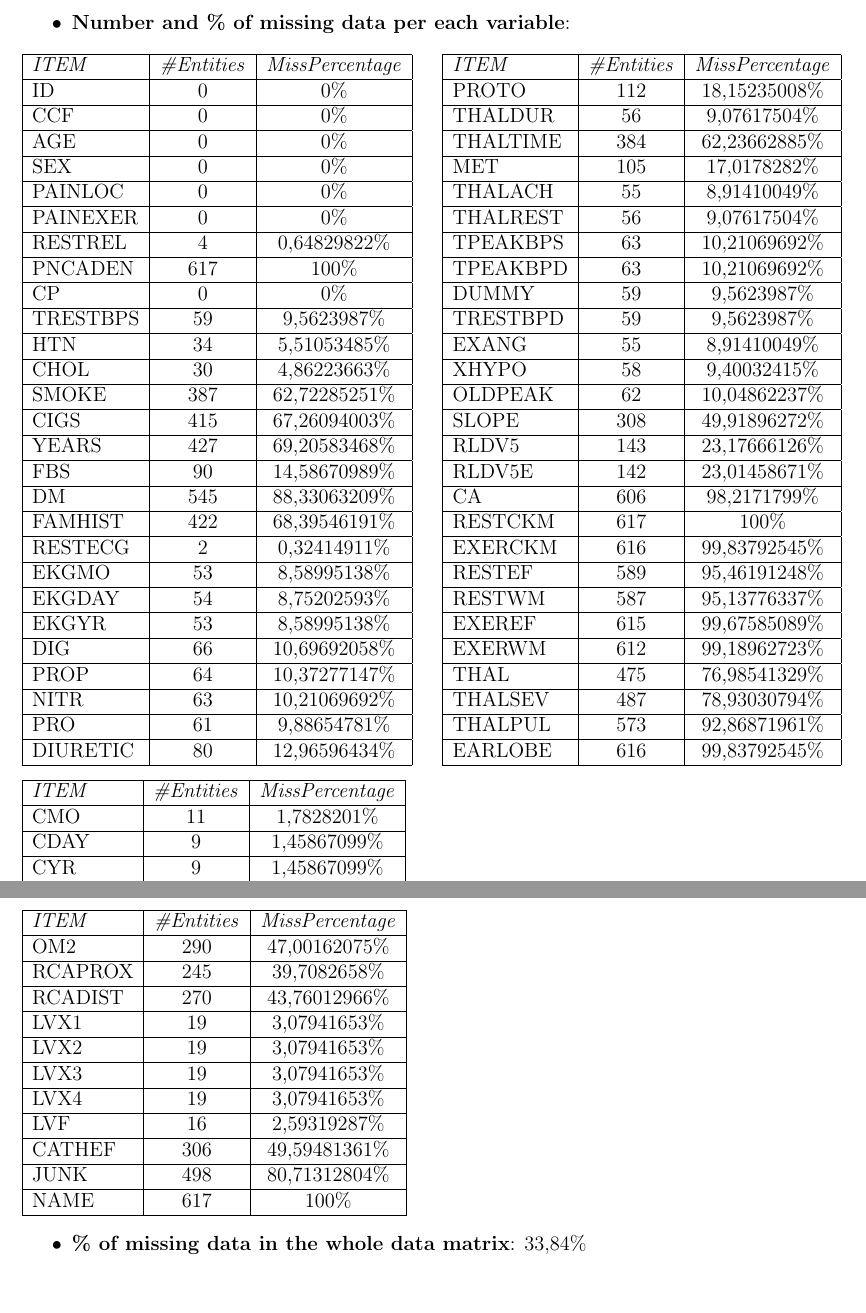
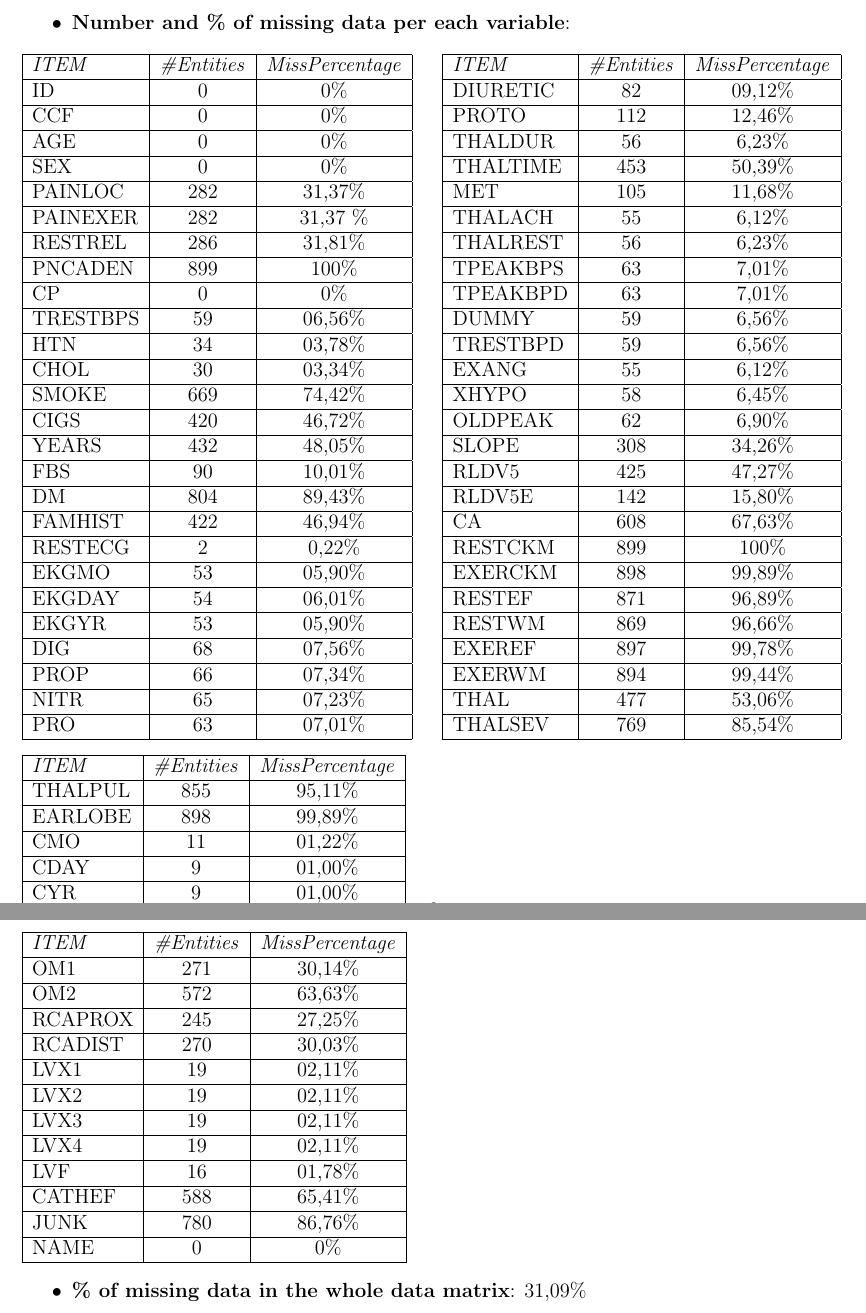
Before and after one commit to ribes96/Grau-MD, a LaTeX document (Informe/entrega.tex): two parts of pages 2 and 3 of 3, joined at a grey line, cut so that both start at the same text, the shorter picture padded with empty space. Compiled offline with pdfLaTeX.

Commit message:
afegit els percentatges

```diff
--- a/Informe/entrega.tex
+++ b/Informe/entrega.tex
@@ -98,66 +98,66 @@
     \begin{multicols}{2}
             \begin{tabular}{|l|c|c|} \hline
 
-                \textit{ITEM} & \textit{\#Entities}	& \textit{MissPercentage} \\
-                \hline ID&	0&	0\% \\
-                \hline CCF&	0&	0\% \\
-                \hline AGE&	0&	0\% \\
-                \hline SEX&	0&	0\% \\
-                \hline PAINLOC&	0&	0\% \\
-                \hline PAINEXER&	0&	0\% \\
-                \hline RESTREL&	4&	0,64829822\% \\
-                \hline PNCADEN&	617&	100\% \\
-                \hline CP	&0&	0\% \\
-                \hline TRESTBPS&	59&	9,5623987\% \\
-                \hline HTN	&34&	5,51053485\% \\
-                \hline CHOL	&30&	4,86223663\% \\
-                \hline SMOKE	&387&	62,72285251\% \\
-                \hline CIGS	&415&	67,26094003\% \\
-                \hline YEARS	&427&	69,20583468\% \\
-                \hline FBS	&90&	14,58670989\% \\
-                \hline DM	&545&	88,33063209\% \\
-                \hline FAMHIST&	422	&68,39546191\% \\
-                \hline RESTECG&	2&	0,32414911\% \\
-                \hline EKGMO	&53&	8,58995138\% \\
-                \hline EKGDAY&	54&	8,75202593\% \\
-                \hline EKGYR	&53&	8,58995138\% \\
-                \hline DIG	&66	&10,69692058\% \\
-                \hline PROP	&64	&10,37277147\% \\
-                \hline NITR	&63	&10,21069692\% \\
-                \hline PRO&	61	&9,88654781\% \\
-                \hline DIURETIC	&80&	12,96596434\% \\ \hline
+                \textit{ITEM}	& \textit{\#Entities}	& \textit{MissPercentage} \\
+                \hline ID		&   0	&	0\% \\
+                \hline CCF		&	0	&	0\% \\
+                \hline AGE		&	0	&	0\% \\
+                \hline SEX		&	0	&	0\% \\
+                \hline PAINLOC	&	282	&	31,37\% \\
+                \hline PAINEXER	&	282 & 	31,37 \% \\
+                \hline RESTREL	&	286 &	31,81\% \\
+                \hline PNCADEN	&	899 &	100\% \\
+                \hline CP		&   0	&	0\% \\
+                \hline TRESTBPS	&	59	&	06,56\% \\
+                \hline HTN		& 	34	&	03,78\% \\
+                \hline CHOL		& 	30	&	03,34\% \\
+                \hline SMOKE	& 	669	&	74,42\% \\
+                \hline CIGS		& 	420	&	46,72\% \\
+                \hline YEARS	& 	432	&	48,05\% \\
+                \hline FBS		& 	90	&	10,01\% \\
+                \hline DM		& 	804	&	89,43\% \\
+                \hline FAMHIST	&	422	& 	46,94\% \\
+                \hline RESTECG	&	2	&	0,22\% \\
+                \hline EKGMO	& 	53	&	05,90\% \\
+                \hline EKGDAY	&	54	&	06,01\% \\
+                \hline EKGYR	& 	53	&	05,90\% \\
+                \hline DIG		& 	68	& 	07,56\% \\
+                \hline PROP		& 	66	& 	07,34\% \\
+                \hline NITR		& 	65	& 	07,23\% \\
+                \hline PRO		&	63	& 	07,01\% \\ \hline
+
 
             \end{tabular}
             \begin{tabular}{|l|c|c|} \hline
 
-                \textit{ITEM} & \textit{\#Entities}	& \textit{MissPercentage} \\
-                \hline PROTO	&112&	18,15235008\% \\
-                \hline THALDUR&	56&	9,07617504\% \\
-                \hline THALTIME&	384&	62,23662885\% \\
-                \hline MET	&105	&17,0178282\% \\
-                \hline THALACH&	55	&8,91410049\% \\
-                \hline THALREST&	56	&9,07617504\% \\
-                \hline TPEAKBPS	&63&	10,21069692\% \\
-                \hline TPEAKBPD	&63&	10,21069692\% \\
-                \hline DUMMY	&59&	9,5623987\% \\
-                \hline TRESTBPD&	59&	9,5623987\% \\
-                \hline EXANG	&55&	8,91410049\% \\
-                \hline XHYPO	&58&	9,40032415\% \\
-                \hline OLDPEAK&	62&	10,04862237\% \\
-                \hline SLOPE	&308	&49,91896272\% \\
-                \hline RLDV5	&143	&23,17666126\% \\
-                \hline RLDV5E&	142	&23,01458671\% \\
-                \hline CA	&606&	98,2171799\% \\
-                \hline RESTCKM	&617&	100\% \\
-                \hline EXERCKM	&616&	99,83792545\% \\
-                \hline RESTEF	&589&	95,46191248\% \\
-                \hline RESTWM	&587&	95,13776337\% \\
-                \hline EXEREF	&615&	99,67585089\% \\
-                \hline EXERWM	&612&	99,18962723\% \\
-                \hline THAL&	475&	76,98541329\% \\
-                \hline THALSEV&	487	&78,93030794\% \\
-                \hline THALPUL&	573	&92,86871961\% \\
-                \hline EARLOBE&	616&	99,83792545\% \\ \hline
+                \textit{ITEM} 	& \textit{\#Entities}	& \textit{MissPercentage} \\
+                \hline DIURETIC	& 	82	&	09,12\% \\
+                \hline PROTO	&	112		&	12,46\% \\
+                \hline THALDUR	&	56		&	6,23\% \\
+                \hline THALTIME	&	453		&	50,39\% \\
+                \hline MET		& 	105		&	11,68\% \\
+                \hline THALACH	&	55		&	6,12\% \\
+                \hline THALREST	&	56		&	6,23\% \\
+                \hline TPEAKBPS	&	63		&	7,01\% \\
+                \hline TPEAKBPD	&	63		&	7,01\% \\
+                \hline DUMMY	&	59		&	6,56\% \\
+                \hline TRESTBPD	&	59		&	6,56\% \\
+                \hline EXANG	&	55		&	6,12\% \\
+                \hline XHYPO	&	58		&	6,45\% \\
+                \hline OLDPEAK	&	62		&	6,90\% \\
+                \hline SLOPE	&	308		&	34,26\% \\
+                \hline RLDV5	&	425		&	47,27\% \\
+                \hline RLDV5E	&	142		&	15,80\% \\
+                \hline CA		&	608		&	67,63\% \\
+                \hline RESTCKM	&	899		&	100\% \\
+                \hline EXERCKM	&	898		&	99,89\% \\
+                \hline RESTEF	&	871		&	96,89\% \\
+                \hline RESTWM	&	869		&	96,66\% \\
+                \hline EXEREF	&	897		&	99,78\% \\
+                \hline EXERWM	&	894		&	99,44\% \\
+                \hline THAL		&	477		&	53,06\% \\
+                \hline THALSEV	&	769		&	85,54\% \\ \hline
+
 
             \end{tabular}
 
@@ -166,40 +166,43 @@
 
             \begin{tabular}{|l|c|c|} \hline
 
-                \textit{ITEM} & \textit{\#Entities}	& \textit{MissPercentage} \\
-                \hline CMO	&11&	1,7828201\% \\
-                \hline CDAY	&9&	1,45867099\% \\
-                \hline CYR	&9&	1,45867099\% \\
-                \hline NUM	&0&	0\% \\
-                \hline LMT	&275&	44,57050243\% \\
-                \hline LADPROX&	236&	38,24959481\% \\
-                \hline LADDIST&	246&	39,87034036\% \\
-                \hline DIAG	&276	&44,73257699\% \\
-                \hline CXMAIN&	235	&38,08752026\% \\
-                \hline RAMUS	&285	&46,19124797\% \\
-                \hline OM1	&271	&43,92220421\% \\ \hline
+                \textit{ITEM} 	& \textit{\#Entities}	& \textit{MissPercentage} \\
+                \hline THALPUL	&	855		&	95,11\% \\
+                \hline EARLOBE	&	898		&	99,89\% \\
+                \hline CMO		&	11	&	01,22\% \\
+                \hline CDAY		&	9	&	01,00\% \\
+                \hline CYR		&	9	&	01,00\% \\
+                \hline NUM		&	0	&	0\% \\
+                \hline LMT		&	275	&	30,59\% \\
+                \hline LADPROX	&	236	&	26,25\% \\
+                \hline LADDIST	&	246	&	27,36\% \\
+                \hline DIAG		&	558	&	62,07\% \\
+                \hline CXMAIN	&	235	&	26,14\% \\
+                \hline RAMUS	&	567	&	63,07\% \\ \hline
+
             \end{tabular}
 
             \begin{tabular}{|l|c|c|} \hline
 
-                \textit{ITEM} & \textit{\#Entities}	& \textit{MissPercentage} \\
-                \hline OM2	&290	&47,00162075\% \\
-                \hline RCAPROX&	245&	39,7082658\% \\
-                \hline RCADIST&	270&	43,76012966\% \\
-                \hline LVX1	&19&	3,07941653\% \\
-                \hline LVX2	&19	&3,07941653\% \\
-                \hline LVX3	&19&	3,07941653\% \\
-                \hline LVX4	&19&	3,07941653\% \\
-                \hline LVF	&16&	2,59319287\% \\
-                \hline CATHEF&	306&	49,59481361\% \\
-                \hline JUNK	&498	&80,71312804\% \\
-                \hline NAME	&617	&100\% \\ \hline
+                \textit{ITEM} 	& \textit{\#Entities}	& \textit{MissPercentage} \\
+                \hline OM1		&	271	&	30,14\% \\
+                \hline OM2		&	572	&	63,63\% \\
+                \hline RCAPROX	&	245	&	27,25\% \\
+                \hline RCADIST	&	270	&	30,03\% \\
+                \hline LVX1		&	19	&	02,11\% \\
+                \hline LVX2		&	19	&	02,11\% \\
+                \hline LVX3		&	19	&	02,11\% \\
+                \hline LVX4		&	19	&	02,11\% \\
+                \hline LVF		&	16	&	01,78\% \\
+                \hline CATHEF	&	588	&	65,41\% \\
+                \hline JUNK		&	780	&	86,76\% \\
+                \hline NAME		&	0	&	0\% \\ \hline
 
             \end{tabular}
 	\end{multicols}
 
     \begin{itemize}
-        \item \textbf{\% of missing data in the whole data matrix}: 33,84\%
+        \item \textbf{\% of missing data in the whole data matrix}: 31,09\%
 
     \end{itemize}
 
```
Also changed, not shown: Informe/entrega.pdf.
